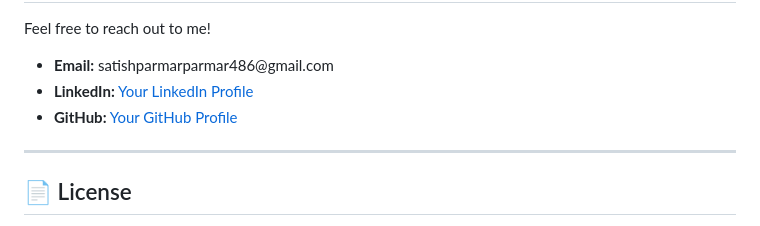
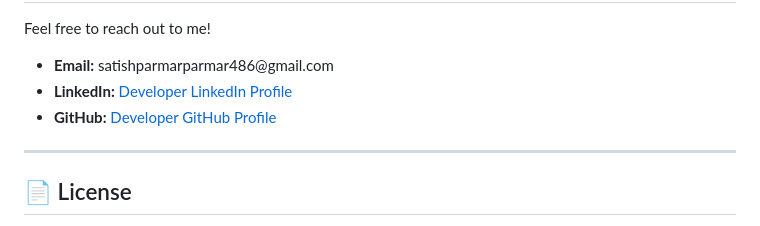
Before and after one commit to SatishParmar1/Portfolio_all_in_one, a Markdown page: README.md, the part around the change. Drawn GitHub-style.

```diff
--- a/README.md
+++ b/README.md
@@ -164,8 +164,8 @@
         </p>
         <ul class="list-disc list-inside text-gray-700 ml-4 space-y-2">
             <li><strong class="text-blue-600">Email:</strong> satishparmarparmar486@gmail.com</li>
-            <li><strong class="text-blue-600">LinkedIn:</strong> <a href="https://www.linkedin.com/in/satish-parmar-ak978312/" class="text-blue-500 hover:underline" target="_blank">Your LinkedIn Profile</a></li>
-            <li><strong class="text-blue-600">GitHub:</strong> <a href="https://github.com/SatishParmar1" class="text-blue-500 hover:underline" target="_blank">Your GitHub Profile</a></li>
+            <li><strong class="text-blue-600">LinkedIn:</strong> <a href="https://www.linkedin.com/in/satish-parmar-ak978312/" class="text-blue-500 hover:underline" target="_blank">Developer LinkedIn Profile</a></li>
+            <li><strong class="text-blue-600">GitHub:</strong> <a href="https://github.com/SatishParmar1" class="text-blue-500 hover:underline" target="_blank">Developer GitHub Profile</a></li>
         </ul>
     </div>
     <hr class="section-separator">
```
